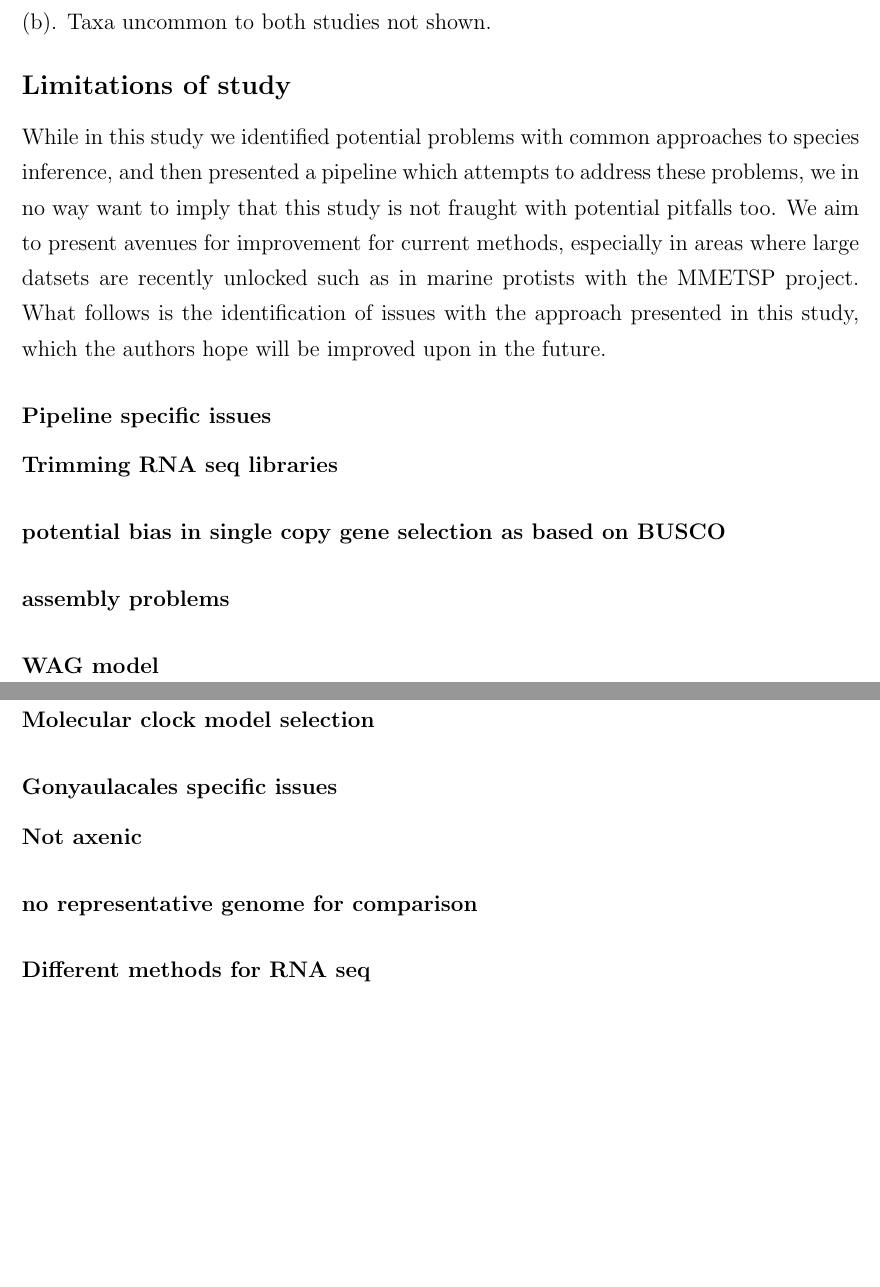
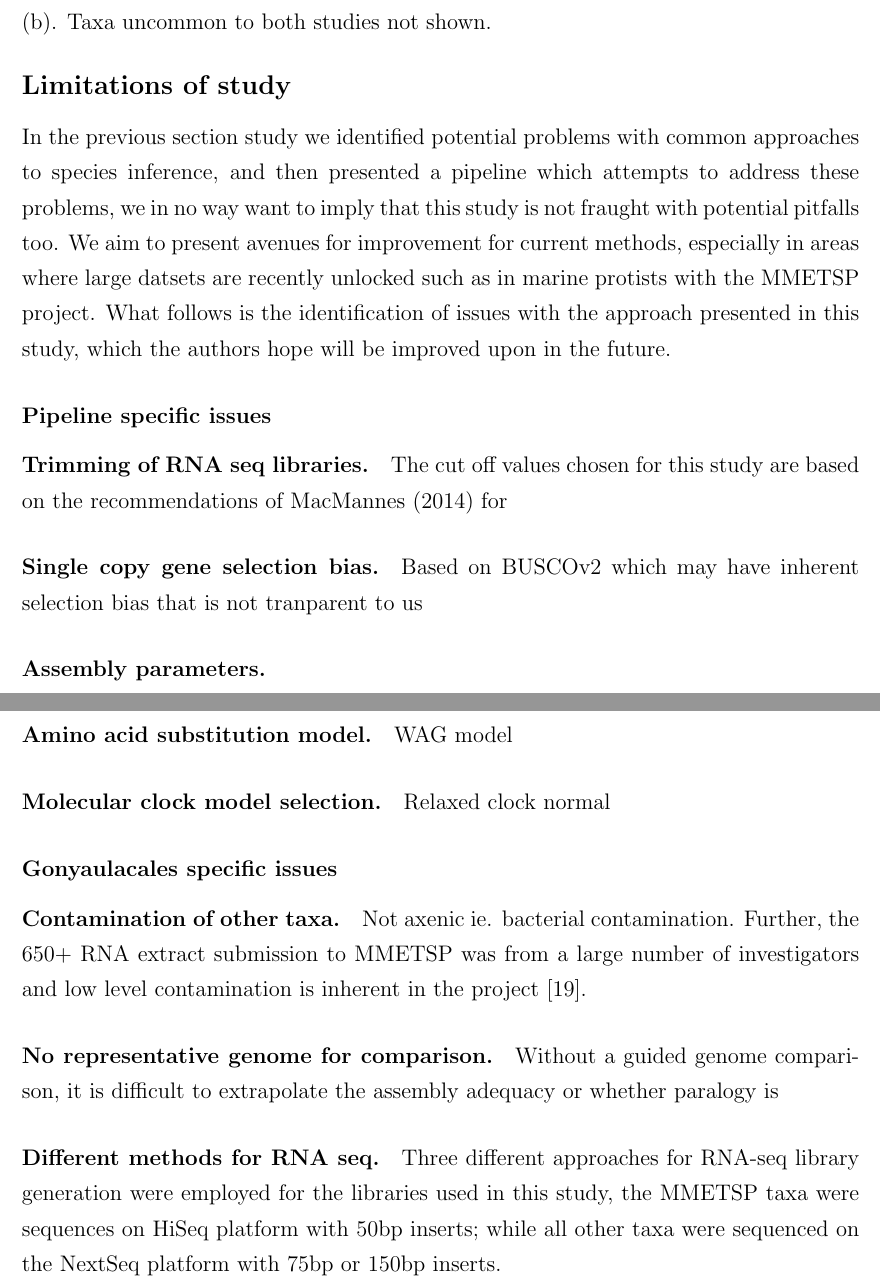
Before and after one commit to bubblegirl/gonya-manuscript, a LaTeX document (gonya_manuscript.tex): two parts of pages 15 and 16 of 25, joined at a grey line, cut so that both start at the same text, the shorter picture padded with empty space. Compiled offline with pdfLaTeX.

Commit message:
limitations more

```diff
--- a/gonya_manuscript.tex
+++ b/gonya_manuscript.tex
@@ -273,19 +273,19 @@ As \emph{Azadinium} spp. also produce polyketide toxins that cause azaspiracid s
 \subsection*{Limitations of study}
 %TODO long list of problems with this approach.
 
-While in this study we identified potential problems with common approaches to species inference, and then presented a pipeline which attempts to address these problems, we in no way want to imply that this study is not fraught with potential pitfalls too. We aim to present avenues for improvement for current methods, especially in areas where large datsets are recently unlocked such as in marine protists with the MMETSP project. %Models and methodology build upon previous work and improve with increased collective knowledge, take the progression for nucleotide substitution rates as an example. The JC69 model from 1969 assumes the substitutions rates between all nuceleotides are equal, including between purines and pyrimidines \cite{}. Through a series of increased complexity to model transition \& transversion rates (i.e. the likelihood of nucleotide change from purine to pyrimidine and vice versa) and steady-state distributions (frequency of each nucleotide given infinite time), the HK85 model was proposed in 1985 \cite{}.
+In the previous section study we identified potential problems with common approaches to species inference, and then presented a pipeline which attempts to address these problems, we in no way want to imply that this study is not fraught with potential pitfalls too. We aim to present avenues for improvement for current methods, especially in areas where large datsets are recently unlocked such as in marine protists with the MMETSP project. %Models and methodology build upon previous work and improve with increased collective knowledge, take the progression for nucleotide substitution rates as an example. The JC69 model from 1969 assumes the substitutions rates between all nuceleotides are equal, including between purines and pyrimidines \cite{}. Through a series of increased complexity to model transition \& transversion rates (i.e. the likelihood of nucleotide change from purine to pyrimidine and vice versa) and steady-state distributions (frequency of each nucleotide given infinite time), the HK85 model was proposed in 1985 \cite{}.
 %I may have gone on a tangent here. Basically
 What follows is the identification of issues with the approach presented in this study, which the authors hope will be improved upon in the future.
 \subsubsection*{Pipeline specific issues}
-\paragraph*{Trimming RNA seq libraries}
-\paragraph*{potential bias in single copy gene selection as based on BUSCO}
-\paragraph*{assembly problems}
-\paragraph*{WAG model}
-\paragraph*{Molecular clock model selection}
+\paragraph*{Trimming of RNA seq libraries.} The cut off values chosen for this study are based on the recommendations of MacMannes (2014) for
+\paragraph*{Single copy gene selection bias.} Based on BUSCOv2 which may have inherent selection bias that is not tranparent to us
+\paragraph*{Assembly parameters.}
+\paragraph*{Amino acid substitution model.} WAG model
+\paragraph*{Molecular clock model selection.} Relaxed clock normal
 \subsubsection*{Gonyaulacales specific issues}
-\paragraph*{Not axenic}
-\paragraph*{no representative genome for comparison}
-\paragraph*{Different methods for RNA seq}
+\paragraph*{Contamination of other taxa.} Not axenic ie. bacterial contamination. Further, the 650+ RNA extract submission to MMETSP was from a large number of investigators and low level contamination is inherent in the project \cite{keeling2014marine}.
+\paragraph*{No representative genome for comparison.} Without a guided genome comparison, it is difficult to extrapolate the assembly adequacy or whether paralogy is
+\paragraph*{Different methods for RNA seq.} Three different approaches for RNA-seq library generation were employed for the libraries used in this study, the MMETSP taxa were sequences on HiSeq platform with 50bp inserts; while all other taxa were sequenced on the NextSeq platform with 75bp or 150bp inserts.
 
 \newpage
 \section{Conclusion}
```
